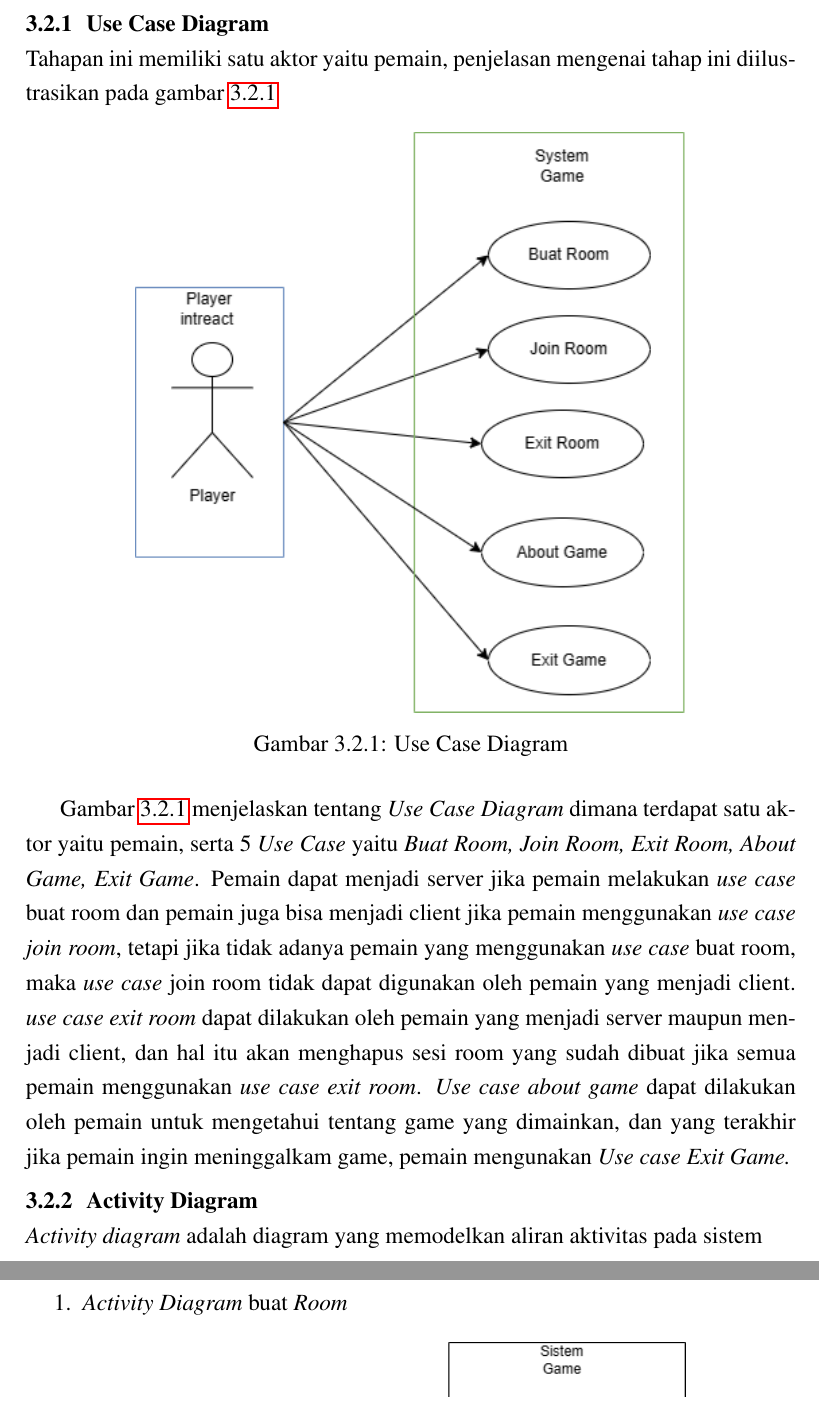
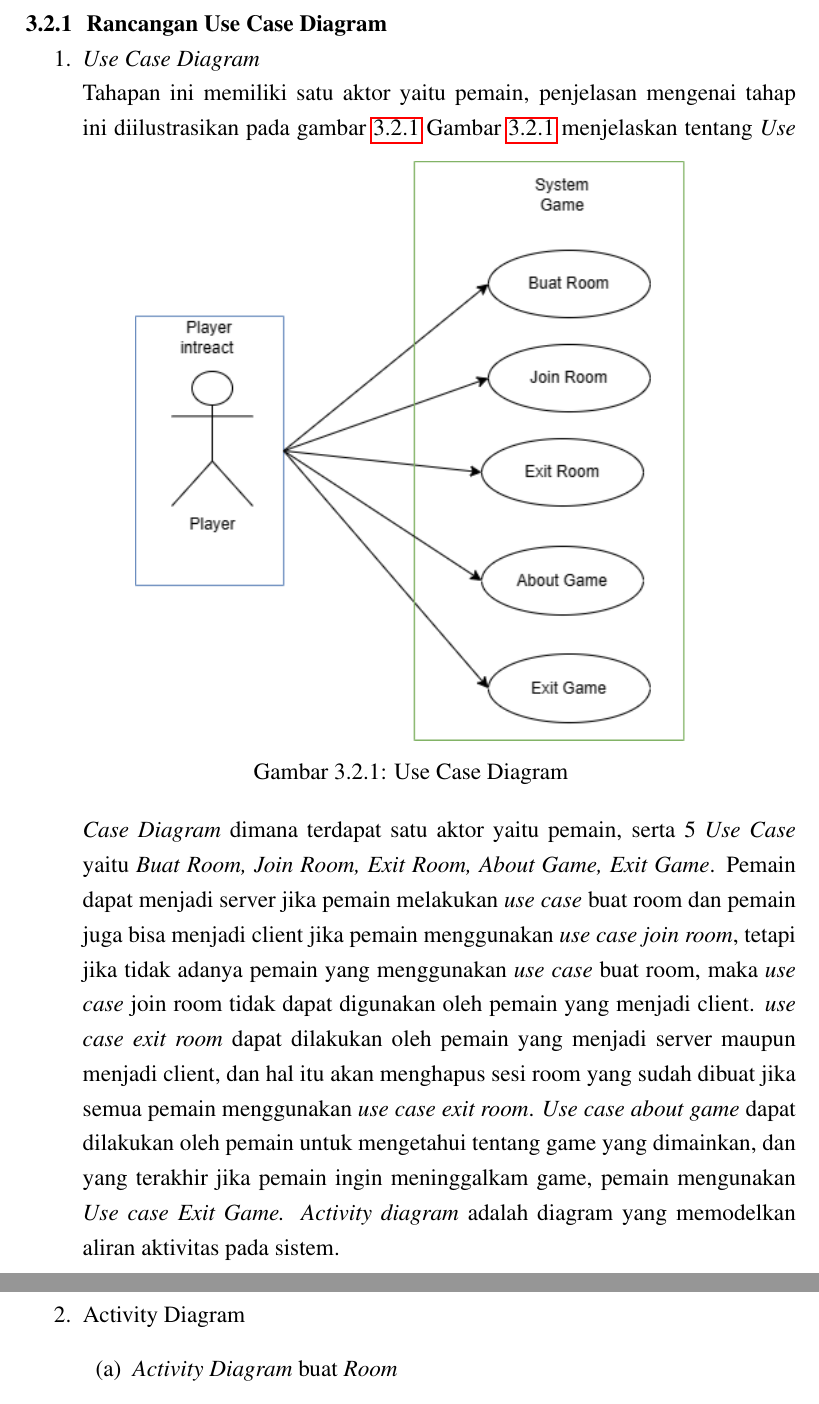
Before and after one commit to ahlulmukh/proposal-skripsi, a LaTeX thesis (main.tex, which reads bab3.tex): two parts of pages 18 and 19 of 27, joined at a grey line, cut at the place of the change. Compiled offline with pdfLaTeX.

Commit message:
fix bab 3

```diff
--- a/bab3.tex
+++ b/bab3.tex
@@ -67,32 +67,22 @@ Penulis menggunakan beberapa tahap atau metode dalam melakukan penilitian untuk
 %     \label{fig:detail-mm-2}
 %     \end{figure}
 
-\subsection{Use Case Diagram}
-Tahapan ini memiliki satu aktor yaitu pemain, penjelasan mengenai tahap ini diilustrasikan pada gambar \ref{fig:case-diagram}
-
+\subsection{Rancangan Use Case Diagram}
+\begin{enumerate}
+    \item \textit{Use Case Diagram}
+    \\ Tahapan ini memiliki satu aktor yaitu pemain, penjelasan mengenai tahap ini diilustrasikan pada gambar \ref{fig:case-diagram}
     \begin{figure}[h]
         \centering
         \includegraphics[width=10cm]{case-diagram.png}
         \caption{Use Case Diagram}
         \label{fig:case-diagram}
     \end{figure}
-
     Gambar \ref{fig:case-diagram} menjelaskan tentang \textit{Use Case Diagram} dimana terdapat satu aktor yaitu pemain, serta 5 \textit{Use Case} yaitu \textit{Buat Room, Join Room, Exit Room, About Game, Exit Game}.
     Pemain dapat menjadi server jika pemain melakukan \textit{use case} buat room dan pemain juga bisa menjadi client jika pemain menggunakan \textit{use case join room}, tetapi jika tidak adanya pemain yang menggunakan \textit{use case} buat room, maka \textit{use case} join room tidak dapat digunakan oleh pemain yang menjadi client.
     \textit{use case exit room} dapat dilakukan oleh pemain yang menjadi server maupun menjadi client, dan hal itu akan menghapus sesi room yang sudah dibuat jika semua pemain menggunakan \textit{use case exit room}. \textit{Use case about game} dapat dilakukan oleh pemain untuk mengetahui tentang game yang dimainkan, dan yang terakhir jika pemain ingin meninggalkam game, pemain mengunakan \textit{Use case Exit Game.}
-\subsection{Activity Diagram}
-\textit{Activity diagram} adalah diagram yang memodelkan aliran aktivitas pada sistem
+    \textit{Activity diagram} adalah diagram yang memodelkan aliran aktivitas pada sistem.
+    \item Activity Diagram
     \begin{enumerate}
-    % \item \textit{Activity Player}
-    % \begin{figure}[h]
-    %     \centering
-    %     \includegraphics[width=10cm]{player-case.png}
-    %     \caption{Activity Diagram Player}
-    %     \label{fig:player-case}
-    % \end{figure}
-    % \\ Gambar \ref{fig:player-case} merupakan \textit{Activity Diagram Player}. Diawali dengan pemain harus terkoneksi jaringan photon, kemudian sistem akan memasuki ke layer network, yang akan menghubungkan beberapa komponen yaitu player movement, player health dan player info.
-    % Pada \textit{photon RPC} player memasuki ke sistem sinkronisasi kedalam \textit{projectileshoot} yang berfungsi disini sebagai menambak player musuh, kemudian memasukin activit weapon info yang berisi \textit{ammo weapon}, dan dari ammo yang tersedia mamsuki activity playerfire yang menandakan player siap memerangi player lain.
-    % \newpage
         \item \textit{Activity Diagram} buat \textit{Room}
         \begin{figure}[h]
            \centering
```
Also changed, not shown: bab3.tex (15 more changed lines). Lines whose indentation alone changed are shown as unchanged.
